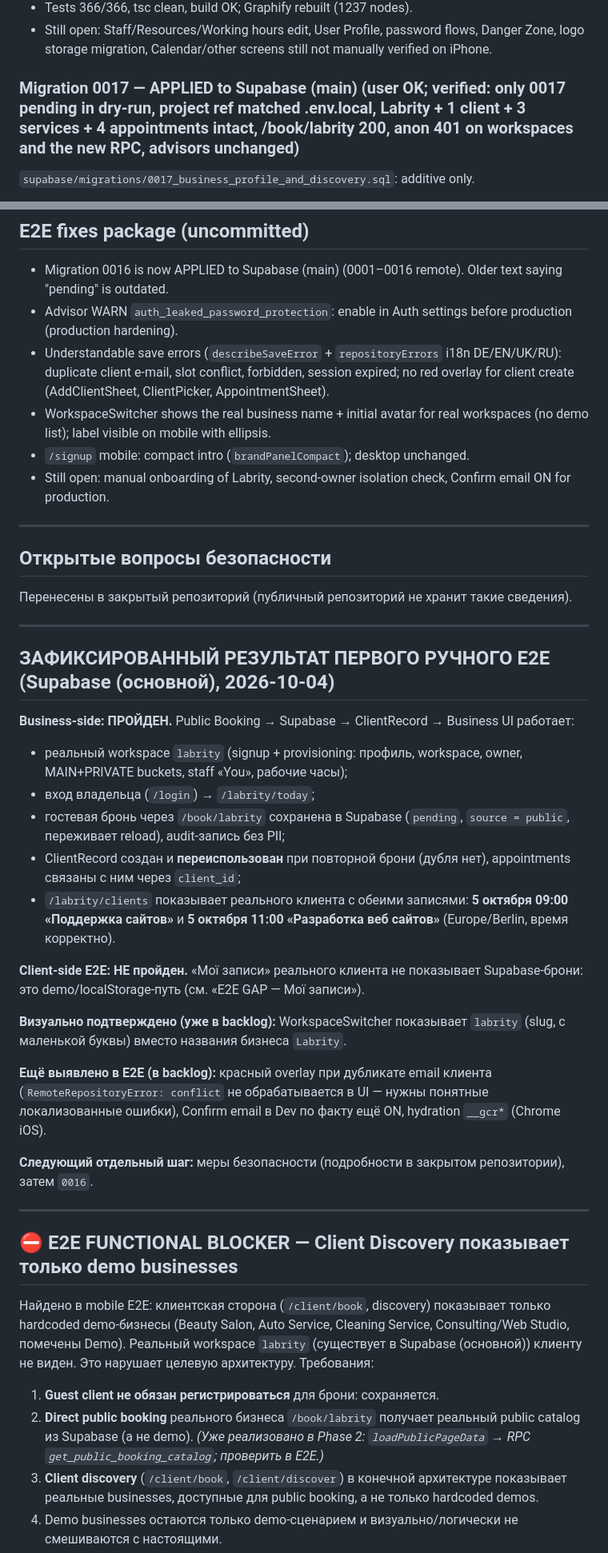
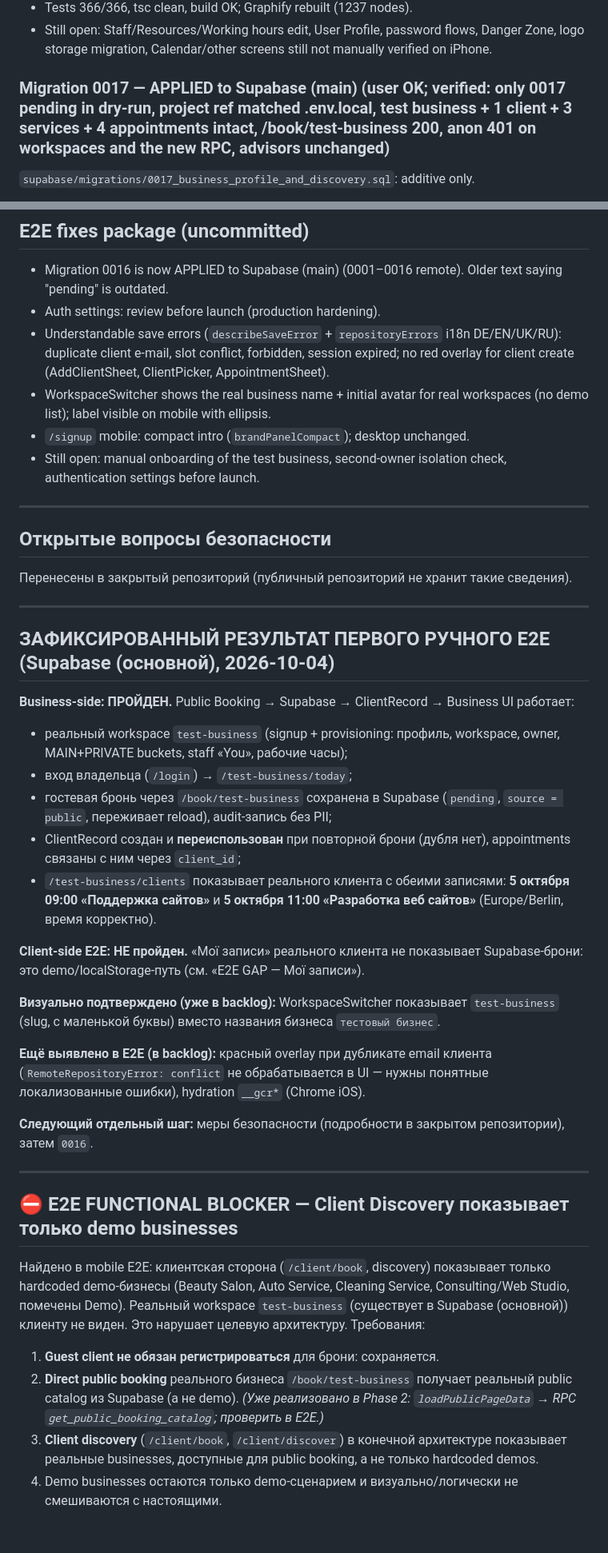
Before and after one commit to Immo-Tonn/ai-reception, a Markdown page: HANDOFF_GRAPH.md, 2 parts joined by grey strips. Shown at 80% size. Rendered like a GitHub page; blank space fills up the shorter version.

Commit message:
docs: neutral wording for auth settings, secrets check and test business name
Co-Authored-By: Claude Sonnet 5.5 <noreply@anthropic.com>

```diff
--- a/HANDOFF_GRAPH.md
+++ b/HANDOFF_GRAPH.md
@@ -99,7 +99,7 @@ Architecture: docs/CLIENT_ACCOUNTS.md. ClientRecord (per business) and client ac
 - Tests 366/366, tsc clean, build OK; Graphify rebuilt (1237 nodes).
 - Still open: Staff/Resources/Working hours edit, User Profile, password flows, Danger Zone, logo storage migration, Calendar/other screens still not manually verified on iPhone.
 
-### Migration 0017 — APPLIED to Supabase (main) (user OK; verified: only 0017 pending in dry-run, project ref matched .env.local, Labrity + 1 client + 3 services + 4 appointments intact, /book/labrity 200, anon 401 on workspaces and the new RPC, advisors unchanged)
+### Migration 0017 — APPLIED to Supabase (main) (user OK; verified: only 0017 pending in dry-run, project ref matched .env.local, test business + 1 client + 3 services + 4 appointments intact, /book/test-business 200, anon 401 on workspaces and the new RPC, advisors unchanged)
 `supabase/migrations/0017_business_profile_and_discovery.sql`: additive only.
 - workspaces: description, phone, email, website, address_line1, postal_code, city, country, logo_path (reference only), public_booking_enabled (default true), discoverable (default false); CHECK discoverable => public_booking_enabled; partial index on discoverable.
 - services: description (was in docs/PROPOSED_MIGRATION_services.md; included, so that doc item 1 is superseded; items 2-3 stay optional).
@@ -123,11 +123,11 @@ Architecture: docs/CLIENT_ACCOUNTS.md. ClientRecord (per business) and client ac
 
 ## E2E fixes package (uncommitted)
 - Migration 0016 is now APPLIED to Supabase (main) (0001–0016 remote). Older text saying "pending" is outdated.
-- Advisor WARN `auth_leaked_password_protection`: enable in Auth settings before production (production hardening).
+- Auth settings: review before launch (production hardening).
 - Understandable save errors (`describeSaveError` + `repositoryErrors` i18n DE/EN/UK/RU): duplicate client e-mail, slot conflict, forbidden, session expired; no red overlay for client create (AddClientSheet, ClientPicker, AppointmentSheet).
 - WorkspaceSwitcher shows the real business name + initial avatar for real workspaces (no demo list); label visible on mobile with ellipsis.
 - `/signup` mobile: compact intro (`brandPanelCompact`); desktop unchanged.
-- Still open: manual onboarding of Labrity, second-owner isolation check, Confirm email ON for production.
+- Still open: manual onboarding of the test business, second-owner isolation check, authentication settings before launch.
 
 
 ---
@@ -141,17 +141,17 @@ Architecture: docs/CLIENT_ACCOUNTS.md. ClientRecord (per business) and client ac
 ## ЗАФИКСИРОВАННЫЙ РЕЗУЛЬТАТ ПЕРВОГО РУЧНОГО E2E (Supabase (основной), 2026-10-04)
 
 **Business-side: ПРОЙДЕН.** Public Booking → Supabase → ClientRecord → Business UI работает:
-- реальный workspace `labrity` (signup + provisioning: профиль, workspace, owner, MAIN+PRIVATE buckets, staff «You», рабочие часы);
-- вход владельца (`/login`) → `/labrity/today`;
-- гостевая бронь через `/book/labrity` сохранена в Supabase (`pending`, `source = public`, переживает reload), audit-запись без PII;
+- реальный workspace `test-business` (signup + provisioning: профиль, workspace, owner, MAIN+PRIVATE buckets, staff «You», рабочие часы);
+- вход владельца (`/login`) → `/test-business/today`;
+- гостевая бронь через `/book/test-business` сохранена в Supabase (`pending`, `source = public`, переживает reload), audit-запись без PII;
 - ClientRecord создан и **переиспользован** при повторной брони (дубля нет), appointments связаны с ним через `client_id`;
-- `/labrity/clients` показывает реального клиента с обеими записями: **5 октября 09:00 «Поддержка сайтов»** и **5 октября 11:00 «Разработка веб сайтов»** (Europe/Berlin, время корректно).
+- `/test-business/clients` показывает реального клиента с обеими записями: **5 октября 09:00 «Поддержка сайтов»** и **5 октября 11:00 «Разработка веб сайтов»** (Europe/Berlin, время корректно).
 
 **Client-side E2E: НЕ пройден.** «Мої записи» реального клиента не показывает Supabase-брони: это demo/localStorage-путь (см. «E2E GAP — Мої записи»).
 
-**Визуально подтверждено (уже в backlog):** WorkspaceSwitcher показывает `labrity` (slug, с маленькой буквы) вместо названия бизнеса `Labrity`.
-
-**Ещё выявлено в E2E (в backlog):** красный overlay при дубликате email клиента (`RemoteRepositoryError: conflict` не обрабатывается в UI — нужны понятные локализованные ошибки), Confirm email в Dev по факту ещё ON, hydration `__gcr*` (Chrome iOS).
+**Визуально подтверждено (уже в backlog):** WorkspaceSwitcher показывает `test-business` (slug, с маленькой буквы) вместо названия бизнеса `тестовый бизнес`.
+
+**Ещё выявлено в E2E (в backlog):** красный overlay при дубликате email клиента (`RemoteRepositoryError: conflict` не обрабатывается в UI — нужны понятные локализованные ошибки), hydration `__gcr*` (Chrome iOS).
 
 **Следующий отдельный шаг:** меры безопасности (подробности в закрытом репозитории), затем `0016`.
 
@@ -159,9 +159,9 @@ Architecture: docs/CLIENT_ACCOUNTS.md. ClientRecord (per business) and client ac
 
 ## ⛔ E2E FUNCTIONAL BLOCKER — Client Discovery показывает только demo businesses
 
-Найдено в mobile E2E: клиентская сторона (`/client/book`, discovery) показывает только hardcoded demo-бизнесы (Beauty Salon, Auto Service, Cleaning Service, Consulting/Web Studio, помечены Demo). Реальный workspace `labrity` (существует в Supabase (основной)) клиенту не виден. Это нарушает целевую архитектуру. Требования:
+Найдено в mobile E2E: клиентская сторона (`/client/book`, discovery) показывает только hardcoded demo-бизнесы (Beauty Salon, Auto Service, Cleaning Service, Consulting/Web Studio, помечены Demo). Реальный workspace `test-business` (существует в Supabase (основной)) клиенту не виден. Это нарушает целевую архитектуру. Требования:
 1. **Guest client не обязан регистрироваться** для брони: сохраняется.
-2. **Direct public booking** реального бизнеса `/book/labrity` получает реальный public catalog из Supabase (а не demo). *(Уже реализовано в Phase 2: `loadPublicPageData` → RPC `get_public_booking_catalog`; проверить в E2E.)*
+2. **Direct public booking** реального бизнеса `/book/test-business` получает реальный public catalog из Supabase (а не demo). *(Уже реализовано в Phase 2: `loadPublicPageData` → RPC `get_public_booking_catalog`; проверить в E2E.)*
 3. **Client discovery** (`/client/book`, `/client/discover`) в конечной архитектуре показывает реальные businesses, доступные для public booking, а не только hardcoded demos.
 4. Demo businesses остаются только demo-сценарием и визуально/логически не смешиваются с настоящими.
 5. **Не считать любой workspace автоматически discoverable.** Нужна явная настройка публикации/discoverability (например `public_booking_enabled` + `discoverable`), чтобы приватный/неготовый workspace не попал в общий каталог. Требует новой миграции (схема сейчас не меняется) и публичной функции каталога только для опубликованных бизнесов (service role, без PII), плюс rate limit.
```
Also changed, not shown: other parts of HANDOFF_GRAPH.md (+17 -19 lines), docs/BOOTSTRAP_NEW_SUPABASE.md (+2 -2 lines), docs/ROADMAP.md (+6 -6 lines).
